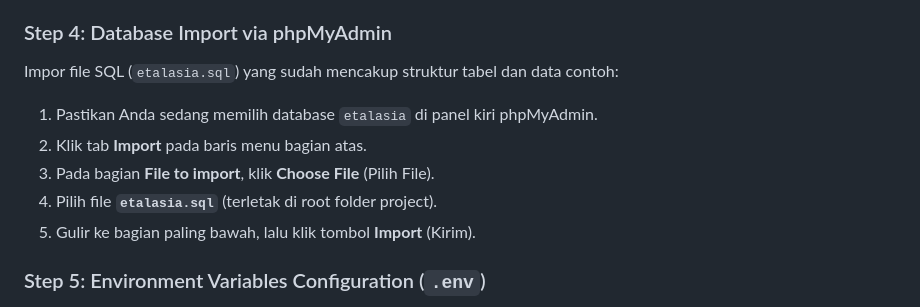
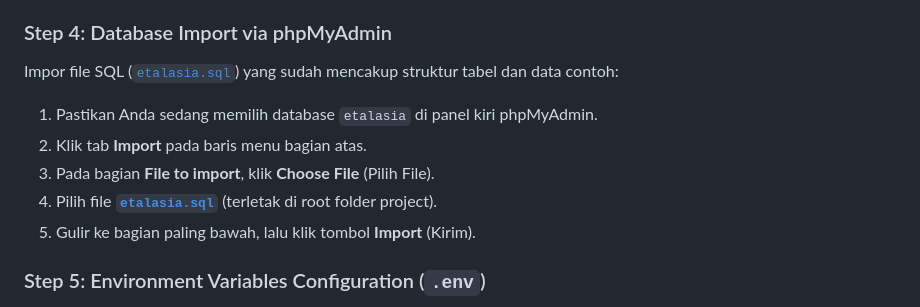
Before and after one commit to marvaproject/Etalasia, a Markdown page: README.md, the part around the change. GitHub-like rendering.

Commit message:
docs: make etalasia.sql path clickable in README

```diff
--- a/README.md
+++ b/README.md
@@ -94,11 +94,11 @@ npm install
 5. Klik tombol **Create** (Buat).
 
 ### Step 4: Database Import via phpMyAdmin
-Impor file SQL (`etalasia.sql`) yang sudah mencakup struktur tabel dan data contoh:
+Impor file SQL ([`etalasia.sql`](etalasia.sql)) yang sudah mencakup struktur tabel dan data contoh:
 1. Pastikan Anda sedang memilih database `etalasia` di panel kiri phpMyAdmin.
 2. Klik tab **Import** pada baris menu bagian atas.
 3. Pada bagian **File to import**, klik **Choose File** (Pilih File).
-4. Pilih file **`etalasia.sql`** (terletak di root folder project).
+4. Pilih file **[`etalasia.sql`](etalasia.sql)** (terletak di root folder project).
 5. Gulir ke bagian paling bawah, lalu klik tombol **Import** (Kirim).
 
 ### Step 5: Environment Variables Configuration (`.env`)
```
